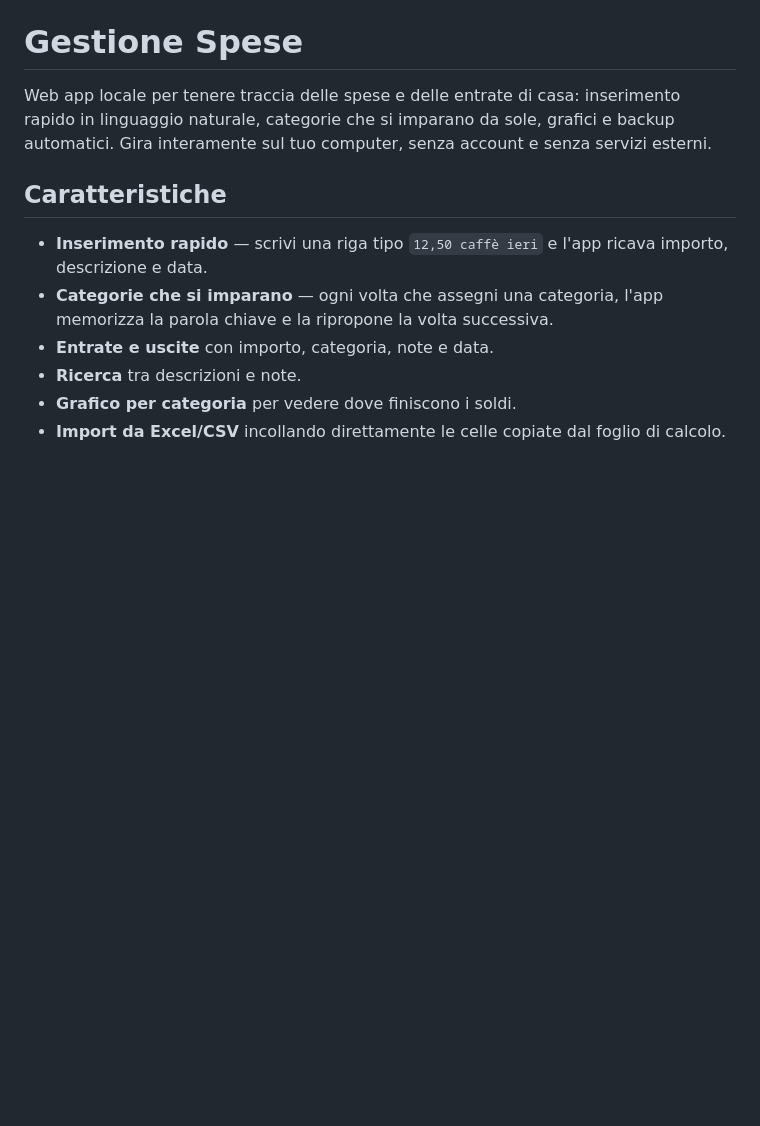
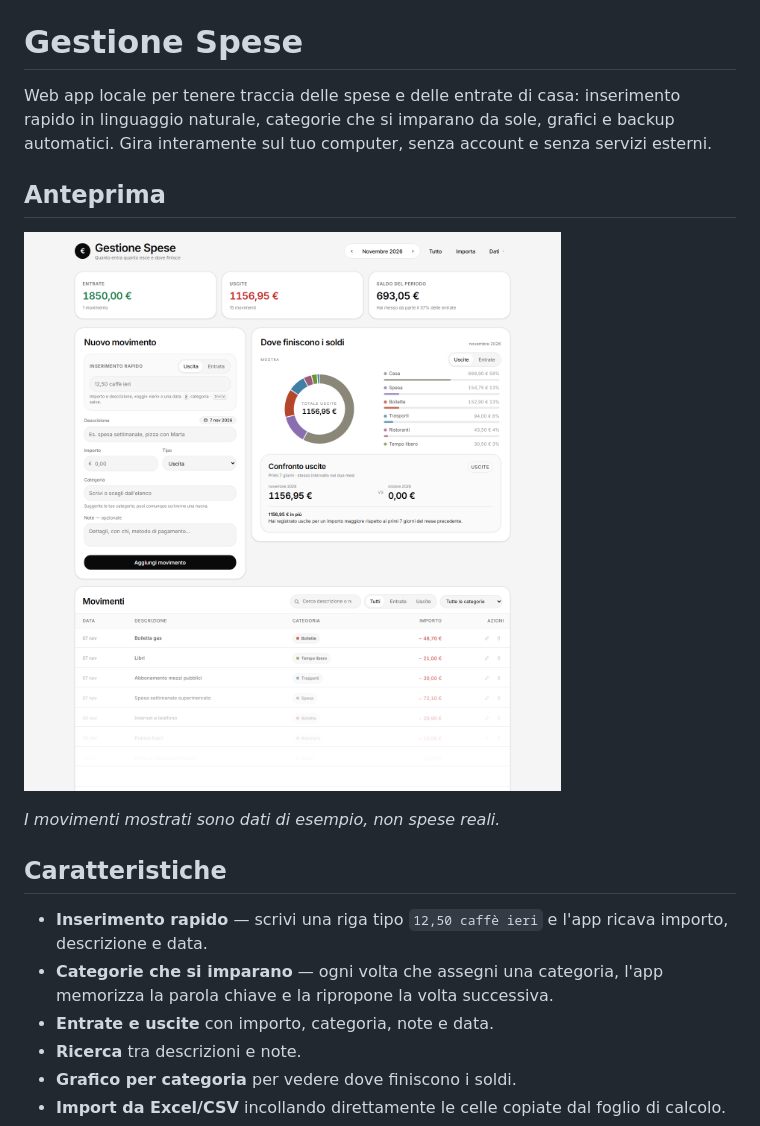
Before and after one commit to FavrettoLuca/gestionespese, a Markdown page: README.md, the part around the change. GitHub-like rendering; pictures changed too: docs/app.png (added); blank space fills up the shorter version.

```diff
--- a/README.md
+++ b/README.md
@@ -1,6 +1,12 @@
 # Gestione Spese
 
 Web app locale per tenere traccia delle spese e delle entrate di casa: inserimento rapido in linguaggio naturale, categorie che si imparano da sole, grafici e backup automatici. Gira interamente sul tuo computer, senza account e senza servizi esterni.
+
+## Anteprima
+
+![Schermata dell'app con movimenti di esempio](docs/app.png)
+
+_I movimenti mostrati sono dati di esempio, non spese reali._
 
 ## Caratteristiche
 
```
Also changed, not shown: public/icon-192.png (deleted), public/icon-512.png (deleted), 5 other files.
